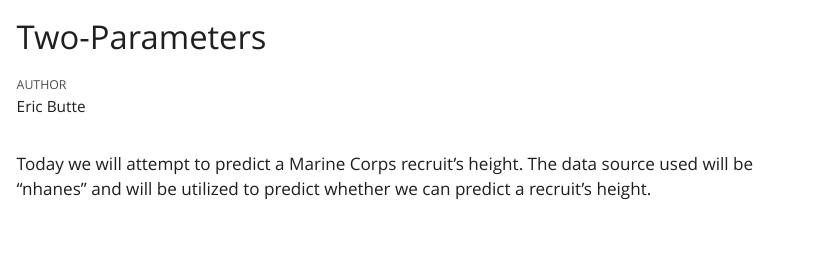
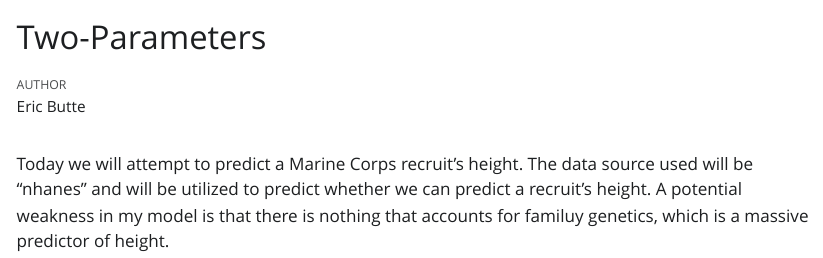
Before and after one commit to ebutte18/two-parameters, a Quarto document (analysis.qmd): the page in a window 1100 px wide, from its top. The pictures show the output file analysis.html that the author committed with the source, opened offline; Quarto's library style sheets are replaced by a plain one without menus.

Commit message:
second push

````diff
--- a/analysis.qmd
+++ b/analysis.qmd
@@ -23,4 +25,9 @@ x <- nhanes |>
   slice_sample(n = 50)
 ```
 
-Today we will attempt to predict a Marine Corps recruit's height. The data source used will be "nhanes" and will be utilized to predict whether we can predict a recruit's height.
+```{r}
+#| cache: true
+fit_height <- hat(\text(height)) = 162.18 + 15.94 \cdot \text(sexMale)
+```
+
+Today we will attempt to predict a Marine Corps recruit's height. The data source used will be "nhanes" and will be utilized to predict whether we can predict a recruit's height. A potential weakness in my model is that there is nothing that accounts for familuy genetics, which is a massive predictor of height.
````
Also changed, not shown: analysis.html, analysis.qmd (2 more changed lines), 1 other file.
